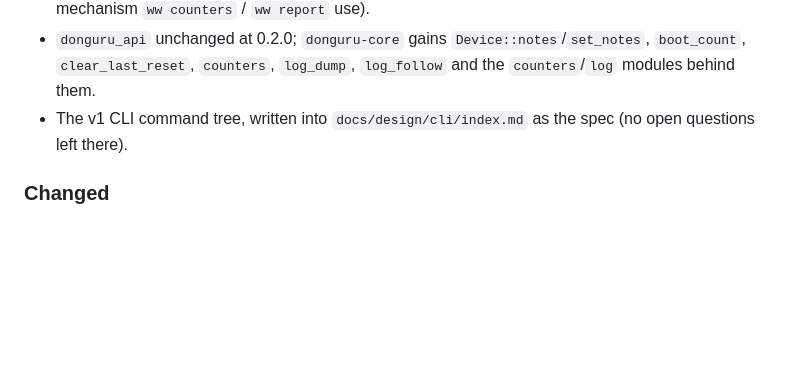
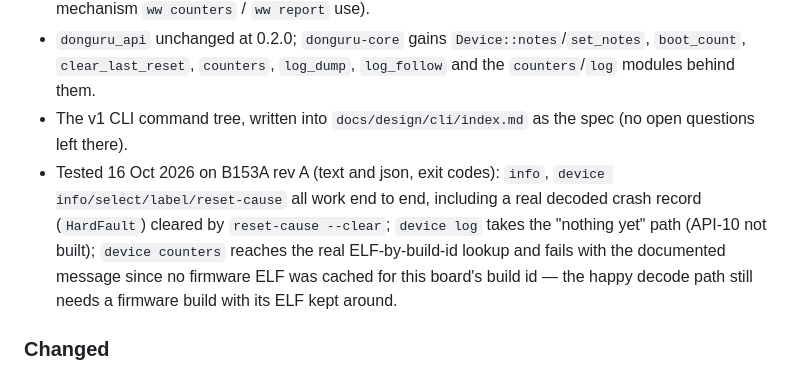
Before and after one commit to vhrdtech/typec_dongle, a Markdown page: CHANGELOG.md, the part around the change. GitHub-like rendering; blank space fills up the shorter version.

```diff
--- a/CHANGELOG.md
+++ b/CHANGELOG.md
@@ -18,6 +18,11 @@ IDs refer to [FEATURES.md](FEATURES.md).
 - `donguru_api` unchanged at 0.2.0; `donguru-core` gains `Device::notes`/`set_notes`, `boot_count`,
   `clear_last_reset`, `counters`, `log_dump`, `log_follow` and the `counters`/`log` modules behind them.
 - The v1 CLI command tree, written into `docs/design/cli/index.md` as the spec (no open questions left there).
+- Tested 16 Oct 2026 on B153A rev A (text and json, exit codes): `info`, `device info/select/label/reset-cause`
+  all work end to end, including a real decoded crash record (`HardFault`) cleared by `reset-cause --clear`;
+  `device log` takes the "nothing yet" path (API-10 not built); `device counters` reaches the real ELF-by-build-id
+  lookup and fails with the documented message since no firmware ELF was cached for this board's build id — the
+  happy decode path still needs a firmware build with its ELF kept around.
 
 ### Changed
 
```
Also changed, not shown: FEATURES.md (+14 -4 lines).
